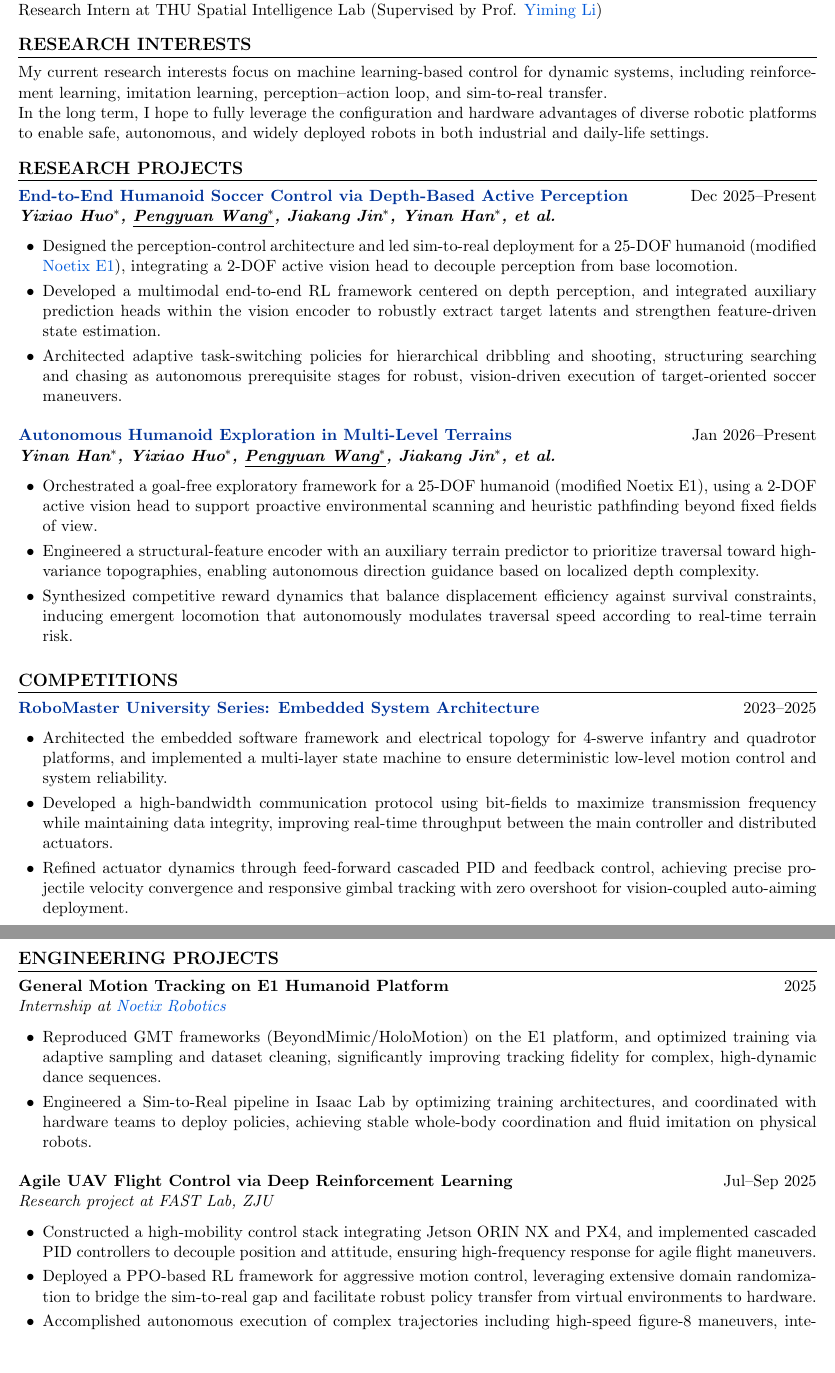
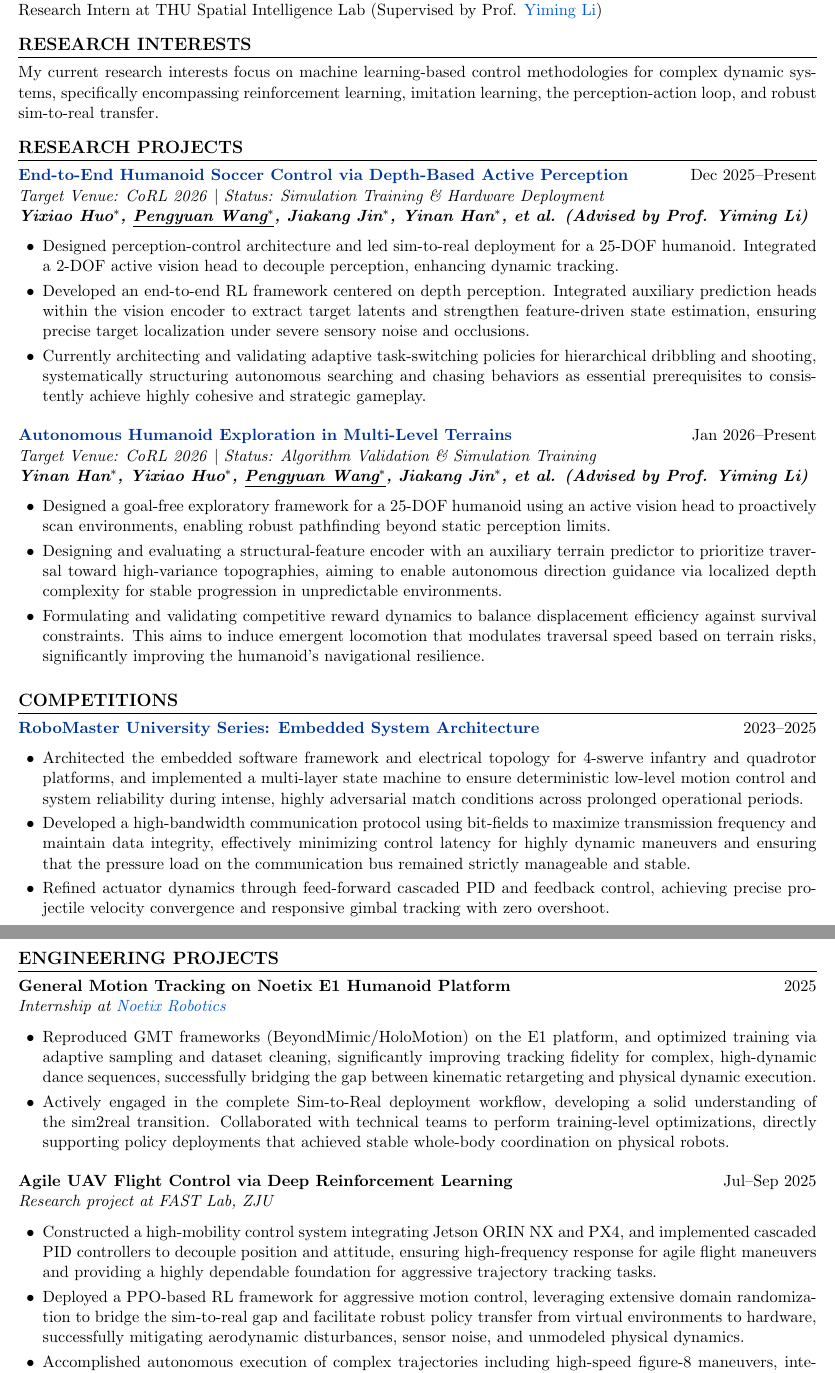
Before and after one commit to NightCat204/NightCat204.github.io, a LaTeX CV (assets/files/cv_EN/Pengyuan_Wang_ZJU.tex): two parts of pages 1 and 2 of 2, joined at a grey line, cut so that both start at the same text, the shorter picture padded with empty space. Compiled offline with pdfLaTeX.

Commit message:
fix: 调整cv相关表述细节与排版格式

```diff
--- a/assets/files/cv_EN/Pengyuan_Wang_ZJU.tex
+++ b/assets/files/cv_EN/Pengyuan_Wang_ZJU.tex
@@ -78,8 +78,7 @@ Research Intern at THU Spatial Intelligence Lab (Supervised by Prof. \href{https
 %	RESEARCH INTERESTS
 %----------------------------------------------------------------------------------------
 \section{RESEARCH INTERESTS}
-My current research interests focus on machine learning-based control for dynamic systems, including reinforcement learning, imitation learning, perception–action loop, and sim-to-real transfer.\\
-In the long term, I hope to fully leverage the configuration and hardware advantages of diverse robotic platforms to enable safe, autonomous, and widely deployed robots in both industrial and daily-life settings.
+My current research interests focus on machine learning-based control methodologies for complex dynamic systems, specifically encompassing reinforcement learning, imitation learning, the perception-action loop, and robust sim-to-real transfer.
 
 %----------------------------------------------------------------------------------------
 %	RESEARCH PROJECTS
@@ -87,21 +86,23 @@ In the long term, I hope to fully leverage the configuration and hardware advant
 \section{RESEARCH PROJECTS}
 
 \textcolor{titleblue}{\textbf{End-to-End Humanoid Soccer Control via Depth-Based Active Perception}} \hfill Dec 2025--Present \\
-\textit{\textbf{Yixiao Huo$^*$, \underline{Pengyuan Wang$^*$}, Jiakang Jin$^*$, Yinan Han$^*$, et al.}}
+\textit{Target Venue: CoRL 2026} $|$ \textit{Status: Simulation Training \& Hardware Deployment} \\
+\textit{\textbf{Yixiao Huo$^*$, \underline{Pengyuan Wang$^*$}, Jiakang Jin$^*$, Yinan Han$^*$, et al. (Advised by Prof. Yiming Li)}}
 \begin{itemize}[nosep,after=\strut, leftmargin=1.5em, itemsep=3pt,label=$\bullet$]
-\item Designed the perception-control architecture and led sim-to-real deployment for a 25-DOF humanoid (modified \href{https://noetixrobotics.com/en/e1}{Noetix E1}), integrating a 2-DOF active vision head to decouple perception from base locomotion.
-\item Developed a multimodal end-to-end RL framework centered on depth perception, and integrated auxiliary prediction heads within the vision encoder to robustly extract target latents and strengthen feature-driven state estimation.
-\item Architected adaptive task-switching policies for hierarchical dribbling and shooting, structuring searching and chasing as autonomous prerequisite stages for robust, vision-driven execution of target-oriented soccer maneuvers.
+\item Designed perception-control architecture and led sim-to-real deployment for a 25-DOF humanoid. Integrated a 2-DOF active vision head to decouple perception, enhancing dynamic tracking.
+\item Developed an end-to-end RL framework centered on depth perception. Integrated auxiliary prediction heads within the vision encoder to extract target latents and strengthen feature-driven state estimation, ensuring precise target localization under severe sensory noise and occlusions.
+\item Currently architecting and validating adaptive task-switching policies for hierarchical dribbling and shooting, systematically structuring autonomous searching and chasing behaviors as essential prerequisites to consistently achieve highly cohesive and strategic gameplay.
 \end{itemize}
 
 \vspace{6pt}
 
 \textcolor{titleblue}{\textbf{Autonomous Humanoid Exploration in Multi-Level Terrains}} \hfill Jan 2026--Present \\
-\textit{\textbf{Yinan Han$^*$, Yixiao Huo$^*$, \underline{Pengyuan Wang$^*$}, Jiakang Jin$^*$, et al.}}
+\textit{Target Venue: CoRL 2026} $|$ \textit{Status: Algorithm Validation \& Simulation Training} \\
+\textit{\textbf{Yinan Han$^*$, Yixiao Huo$^*$, \underline{Pengyuan Wang$^*$}, Jiakang Jin$^*$, et al. (Advised by Prof. Yiming Li)}}
 \begin{itemize}[nosep,after=\strut, leftmargin=1.5em, itemsep=3pt,label=$\bullet$]
-\item Orchestrated a goal-free exploratory framework for a 25-DOF humanoid (modified Noetix E1), using a 2-DOF active vision head to support proactive environmental scanning and heuristic pathfinding beyond fixed fields of view.
-\item Engineered a structural-feature encoder with an auxiliary terrain predictor to prioritize traversal toward high-variance topographies, enabling autonomous direction guidance based on localized depth complexity.
-\item Synthesized competitive reward dynamics that balance displacement efficiency against survival constraints, inducing emergent locomotion that autonomously modulates traversal speed according to real-time terrain risk.
+\item Designed a goal-free exploratory framework for a 25-DOF humanoid using an active vision head to proactively scan environments, enabling robust pathfinding beyond static perception limits.
+\item Designing and evaluating a structural-feature encoder with an auxiliary terrain predictor to prioritize traversal toward high-variance topographies, aiming to enable autonomous direction guidance via localized depth complexity for stable progression in unpredictable environments.
+\item Formulating and validating competitive reward dynamics to balance displacement efficiency against survival constraints. This aims to induce emergent locomotion that modulates traversal speed based on terrain risks, significantly improving the humanoid's navigational resilience.
 \end{itemize}
 
 \vspace{6pt}
@@ -113,9 +114,9 @@ In the long term, I hope to fully leverage the configuration and hardware advant
 
 \textcolor{titleblue}{\textbf{RoboMaster University Series: Embedded System Architecture}} \hfill 2023--2025
 \begin{itemize}[nosep,after=\strut, leftmargin=1.5em, itemsep=3pt,label=$\bullet$]
-\item Architected the embedded software framework and electrical topology for 4-swerve infantry and quadrotor platforms, and implemented a multi-layer state machine to ensure deterministic low-level motion control and system reliability.
-\item Developed a high-bandwidth communication protocol using bit-fields to maximize transmission frequency while maintaining data integrity, improving real-time throughput between the main controller and distributed actuators.
-\item Refined actuator dynamics through feed-forward cascaded PID and feedback control, achieving precise projectile velocity convergence and responsive gimbal tracking with zero overshoot for vision-coupled auto-aiming deployment.
+\item Architected the embedded software framework and electrical topology for 4-swerve infantry and quadrotor platforms, and implemented a multi-layer state machine to ensure deterministic low-level motion control and system reliability during intense, highly adversarial match conditions across prolonged operational periods.
+\item Developed a high-bandwidth communication protocol using bit-fields to maximize transmission frequency and maintain data integrity, effectively minimizing control latency for highly dynamic maneuvers and ensuring that the pressure load on the communication bus remained strictly manageable and stable.
+\item Refined actuator dynamics through feed-forward cascaded PID and feedback control, achieving precise projectile velocity convergence and responsive gimbal tracking with zero overshoot.
 \end{itemize}
 
 %----------------------------------------------------------------------------------------
@@ -123,11 +124,11 @@ In the long term, I hope to fully leverage the configuration and hardware advant
 %----------------------------------------------------------------------------------------
 \section{ENGINEERING PROJECTS}
 
-\textbf{General Motion Tracking on E1 Humanoid Platform} \hfill 2025 \\
+\textbf{General Motion Tracking on Noetix E1 Humanoid Platform} \hfill 2025 \\
 \textit{Internship at \href{https://noetixrobotics.com/en}{Noetix Robotics}}
 \begin{itemize}[nosep,after=\strut, leftmargin=1.5em, itemsep=3pt,label=$\bullet$]
-\item Reproduced GMT frameworks (BeyondMimic/HoloMotion) on the E1 platform, and optimized training via adaptive sampling and dataset cleaning, significantly improving tracking fidelity for complex, high-dynamic dance sequences.
-\item Engineered a Sim-to-Real pipeline in Isaac Lab by optimizing training architectures, and coordinated with hardware teams to deploy policies, achieving stable whole-body coordination and fluid imitation on physical robots.
+\item Reproduced GMT frameworks (BeyondMimic/HoloMotion) on the E1 platform, and optimized training via adaptive sampling and dataset cleaning, significantly improving tracking fidelity for complex, high-dynamic dance sequences, successfully bridging the gap between kinematic retargeting and physical dynamic execution.
+\item Actively engaged in the complete Sim-to-Real deployment workflow, developing a solid understanding of the sim2real transition. Collaborated with technical teams to perform training-level optimizations, directly supporting policy deployments that achieved stable whole-body coordination on physical robots.
 \end{itemize}
 
 \vspace{6pt}
@@ -135,9 +136,9 @@ In the long term, I hope to fully leverage the configuration and hardware advant
 \textbf{Agile UAV Flight Control via Deep Reinforcement Learning} \hfill Jul--Sep 2025 \\
 \textit{Research project at FAST Lab, ZJU}
 \begin{itemize}[nosep,after=\strut, leftmargin=1.5em, itemsep=3pt,label=$\bullet$]
-\item Constructed a high-mobility control stack integrating Jetson ORIN NX and PX4, and implemented cascaded PID controllers to decouple position and attitude, ensuring high-frequency response for agile flight maneuvers.
-\item Deployed a PPO-based RL framework for aggressive motion control, leveraging extensive domain randomization to bridge the sim-to-real gap and facilitate robust policy transfer from virtual environments to hardware.
-\item Accomplished autonomous execution of complex trajectories including high-speed figure-8 maneuvers, integrating the system via ROS to optimize data synchronization between high-level neural policies and low-level flight hardware.
+\item Constructed a high-mobility control system integrating Jetson ORIN NX and PX4, and implemented cascaded PID controllers to decouple position and attitude, ensuring high-frequency response for agile flight maneuvers and providing a highly dependable foundation for aggressive trajectory tracking tasks.
+\item Deployed a PPO-based RL framework for aggressive motion control, leveraging extensive domain randomization to bridge the sim-to-real gap and facilitate robust policy transfer from virtual environments to hardware, successfully mitigating aerodynamic disturbances, sensor noise, and unmodeled physical dynamics.
+\item Accomplished autonomous execution of complex trajectories including high-speed figure-8 maneuvers, integrating the system via ROS to optimize data synchronization between high-level neural policies and low-level flight hardware, proving the viability of the proposed aerial control paradigm in deployments.
 \end{itemize}
 
 \vspace{6pt}
```
Also changed, not shown: _data/publications.yml (+1 -1 lines), assets/files/cv_EN/Pengyuan_Wang_ZJU.pdf, assets/files/cv_EN/Pengyuan_Wang_ZJU.tex (12 more changed lines), 1 other file.
